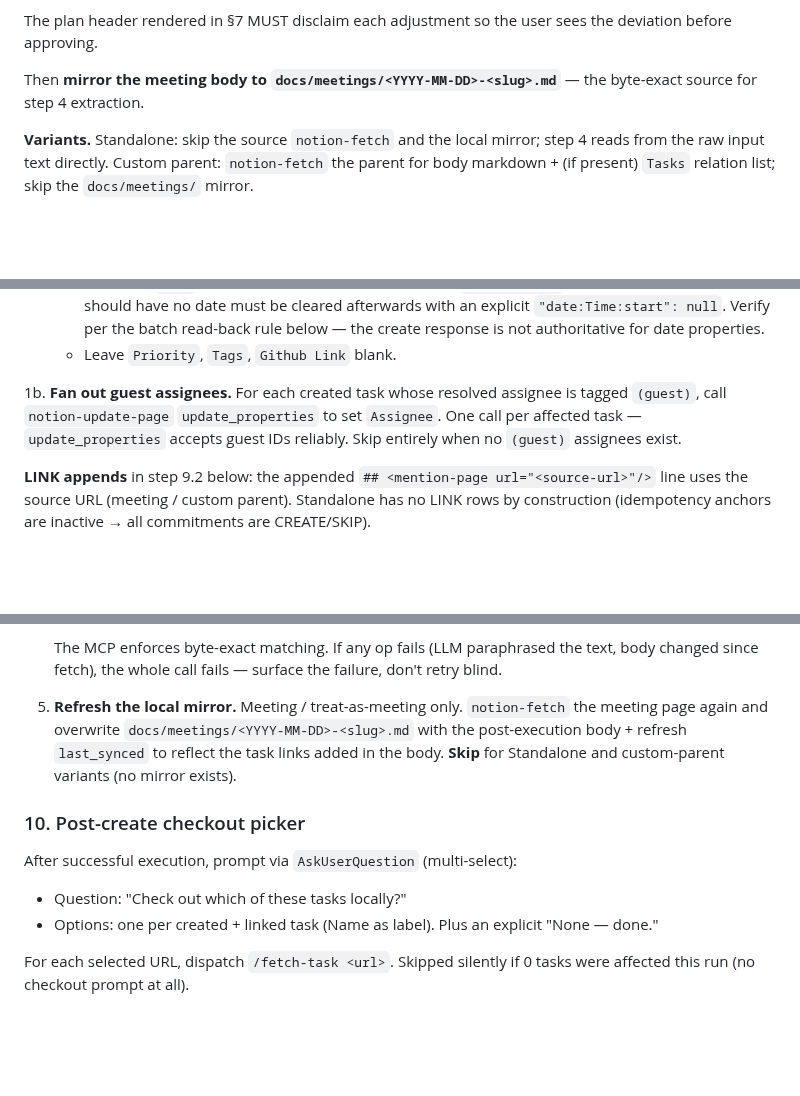
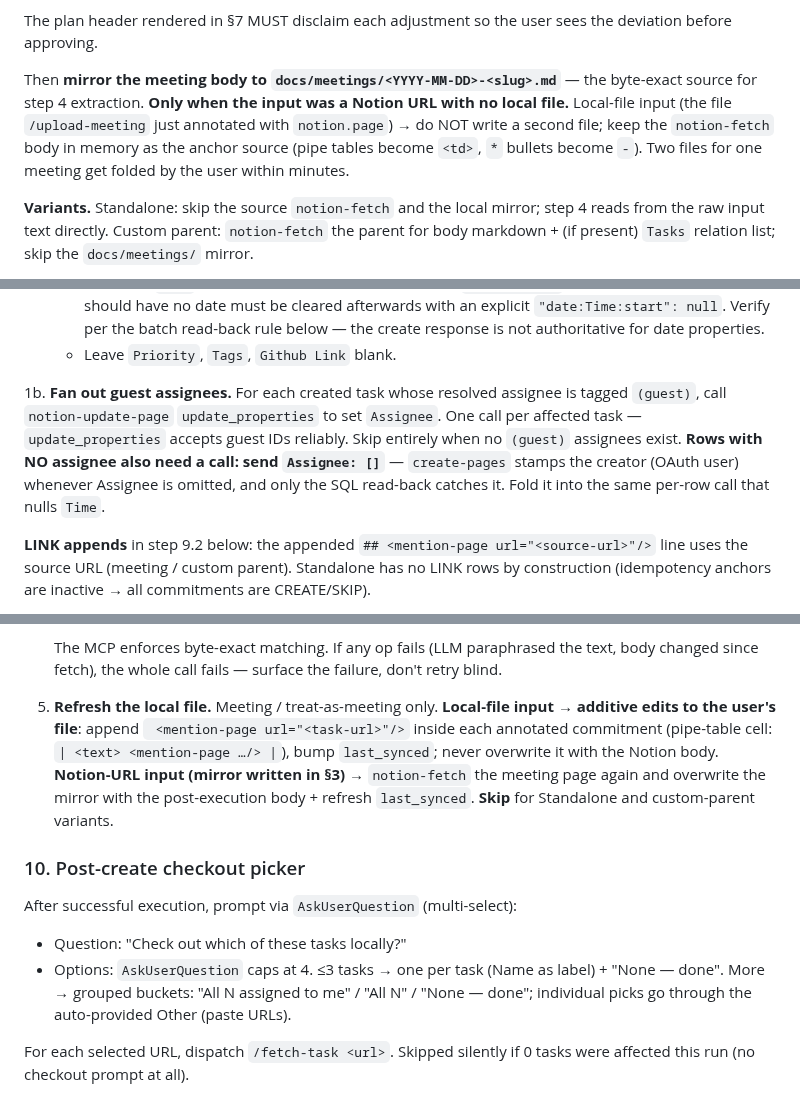
Before and after one commit to FooJiaYin/dev-skills, a Markdown page: skills/create-tasks/SKILL.md, 3 parts joined by grey strips. GitHub-like rendering; blank space fills up the shorter version.

Commit message:
improve(create-tasks)：本地檔輸入不再寫第二份 mirror、無 assignee 要顯式清空
先前 session 的未提交修正，三處互不相關的踩雷。

- 本地檔輸入（/upload-meeting 剛標註過 notion.page 的那份）不要再 mirror 一份
  docs/meetings/，兩份同一場會議使用者幾分鐘內就會自己合掉；改為把 notion-fetch
  的 body 留在記憶體當 anchor。步驟 5 同步改成對使用者的檔做 additive 編輯
- 沒有 assignee 的 row 也要送 Assignee: []——create-pages 在省略時會蓋上
  OAuth 建立者，只有 SQL 讀回才抓得到
- checkout picker 補 AskUserQuestion 只有 4 個選項的上限，超過改成分組桶
Session: 2026-09-16-improve-自行-commit-skill-repo (f4b50c4c-cc8a-4a1c-b18a-523fdf69a4ad)

Co-Authored-By: Claude Opus 5 (1M context) <noreply@anthropic.com>

```diff
--- a/skills/create-tasks/SKILL.md
+++ b/skills/create-tasks/SKILL.md
@@ -99,7 +99,7 @@ Time: date
 
 The plan header rendered in §7 MUST disclaim each adjustment so the user sees the deviation before approving.
 
-Then **mirror the meeting body to `docs/meetings/<YYYY-MM-DD>-<slug>.md`** — the byte-exact source for step 4 extraction.
+Then **mirror the meeting body to `docs/meetings/<YYYY-MM-DD>-<slug>.md`** — the byte-exact source for step 4 extraction. **Only when the input was a Notion URL with no local file.** Local-file input (the file `/upload-meeting` just annotated with `notion.page`) → do NOT write a second file; keep the `notion-fetch` body in memory as the anchor source (pipe tables become `<td>`, `*` bullets become `-`). Two files for one meeting get folded by the user within minutes.
 
 **Variants.** Standalone: skip the source `notion-fetch` and the local mirror; step 4 reads from the raw input text directly. Custom parent: `notion-fetch` the parent for body markdown + (if present) `Tasks` relation list; skip the `docs/meetings/` mirror.
 
@@ -299,7 +299,7 @@ Order matters:
    - `date:Time:start` = the date resolved in step 4 "Time extraction"; add `date:Time:end` only if step 4 captured a range. **ALWAYS also send `date:Time:is_datetime: 0`** (integer literal `0`, not the `__NO__` checkbox sentinel — that errors with "must be a number (0/1)"). Without it, Notion silently defaults the date to today, even though `create-pages` echoes the input back unchanged. **Omitting `Time` entirely does NOT leave it blank** — `create-pages` still stamps today; a row that should have no date must be cleared afterwards with an explicit `"date:Time:start": null`. Verify per the batch read-back rule below — the create response is not authoritative for date properties.
    - Leave `Priority`, `Tags`, `Github Link` blank.
 
-1b. **Fan out guest assignees.** For each created task whose resolved assignee is tagged `(guest)`, call `notion-update-page` `update_properties` to set `Assignee`. One call per affected task — `update_properties` accepts guest IDs reliably. Skip entirely when no `(guest)` assignees exist.
+1b. **Fan out guest assignees.** For each created task whose resolved assignee is tagged `(guest)`, call `notion-update-page` `update_properties` to set `Assignee`. One call per affected task — `update_properties` accepts guest IDs reliably. Skip entirely when no `(guest)` assignees exist. **Rows with NO assignee also need a call: send `Assignee: []`** — `create-pages` stamps the creator (OAuth user) whenever Assignee is omitted, and only the SQL read-back catches it. Fold it into the same per-row call that nulls `Time`.
 
    **LINK appends** in step 9.2 below: the appended `## <mention-page url="<source-url>"/>` line uses the source URL (meeting / custom parent). Standalone has no LINK rows by construction (idempotency anchors are inactive → all commitments are CREATE/SKIP).
 
@@ -318,14 +318,14 @@ Order matters:
 
    The MCP enforces byte-exact matching. If any op fails (LLM paraphrased the text, body changed since fetch), the whole call fails — surface the failure, don't retry blind.
 
-5. **Refresh the local mirror.** Meeting / treat-as-meeting only. `notion-fetch` the meeting page again and overwrite `docs/meetings/<YYYY-MM-DD>-<slug>.md` with the post-execution body + refresh `last_synced` to reflect the task links added in the body. **Skip** for Standalone and custom-parent variants (no mirror exists).
+5. **Refresh the local file.** Meeting / treat-as-meeting only. **Local-file input → additive edits to the user's file**: append ` <mention-page url="<task-url>"/>` inside each annotated commitment (pipe-table cell: `| <text> <mention-page …/> |`), bump `last_synced`; never overwrite it with the Notion body. **Notion-URL input (mirror written in §3)** → `notion-fetch` the meeting page again and overwrite the mirror with the post-execution body + refresh `last_synced`. **Skip** for Standalone and custom-parent variants.
 
 ### 10. Post-create checkout picker
 
 After successful execution, prompt via `AskUserQuestion` (multi-select):
 
 - Question: "Check out which of these tasks locally?"
-- Options: one per created + linked task (Name as label). Plus an explicit "None — done."
+- Options: `AskUserQuestion` caps at 4. ≤3 tasks → one per task (Name as label) + "None — done". More → grouped buckets: "All N assigned to me" / "All N" / "None — done"; individual picks go through the auto-provided Other (paste URLs).
 
 For each selected URL, dispatch `/fetch-task <url>`. Skipped silently if 0 tasks were affected this run (no checkout prompt at all).
 
```
